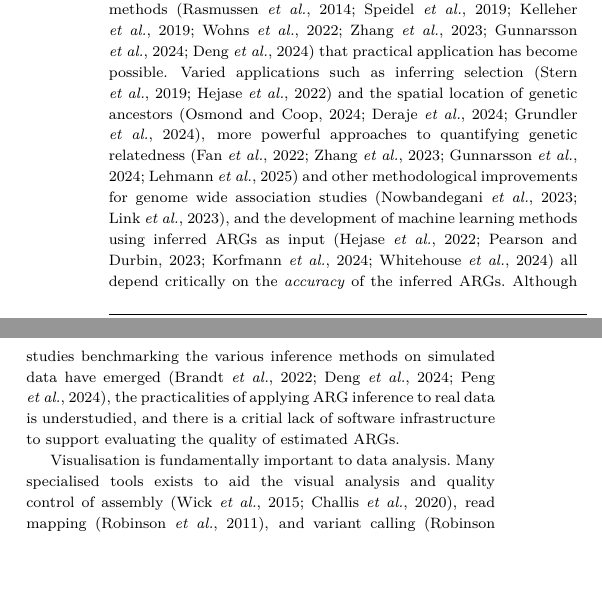
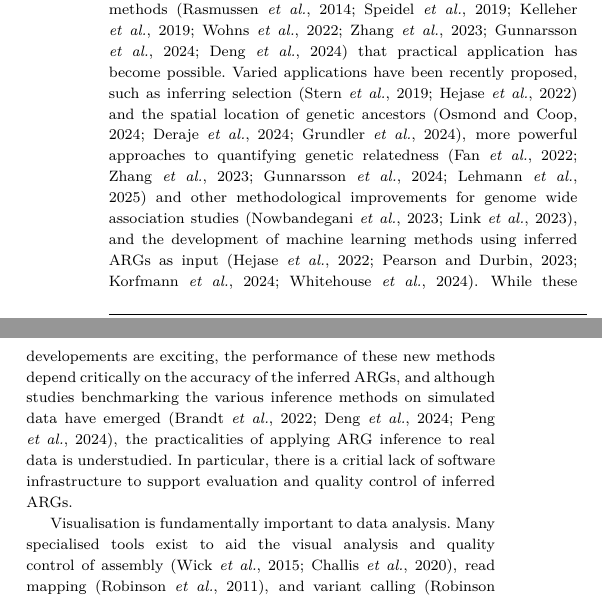
Before and after one commit to savitakartik/tsbrowse-paper, a LaTeX thesis (manuscript/paper.tex): two parts of the columns of page 1 of 8, joined at a grey line, cut so that both start at the same text, the shorter picture padded with empty space. Compiled offline with pdfLaTeX.

Commit message:
polish intro

```diff
--- a/manuscript/paper.tex
+++ b/manuscript/paper.tex
@@ -120,7 +120,7 @@ decades~\citep{Hudson1983,Griffiths1997} it is only with recent breakthroughs
 in inference methods~\citep{rasmussen2014genome,
 speidel2019method,kelleher2019inferring,wohns2022unified,zhang2023biobank,
 gunnarsson2024scalable,deng2024robust} that practical application has
-become possible. Varied applications
+become possible. Varied applications have been recently proposed,
 such as inferring selection~\citep{stern2019approximate,hejase2022deep} and
 the spatial
 location of genetic
@@ -131,17 +131,19 @@ and other methodological improvements for genome wide association
 studies~\citep{nowbandegani2023extremely,link2023tree},
 and the development of machine learning methods using inferred
 ARGs as input~\citep{hejase2022deep,pearson2023local,korfmann2024simultaneous,
-whitehouse2024tree} all depend critically on the \emph{accuracy}
-of the inferred ARGs.
-Although studies benchmarking the various inference methods on
+whitehouse2024tree}.
+While these developements are exciting, the performance
+of these new methods depend critically on the accuracy of the inferred ARGs,
+and although studies benchmarking the various inference methods on
 simulated data have emerged
 \citep{brandt2022evaluation,deng2024robust,peng2024evaluating},
 the practicalities of applying ARG inference to real data is
-understudied, and there is a critial lack of software infrastructure
-to support evaluating the quality of estimated ARGs.
+understudied. In particular, there is a critial lack of software
+infrastructure to support evaluation and quality control of
+inferred ARGs.
 
 Visualisation is fundamentally important to data analysis.
-Many specialised tools exists to aid the visual analysis and
+Many specialised tools exist to aid the visual analysis and
 quality control
 of assembly~\citep{wick2015bandage,challis2020blobtoolkit},
 read mapping~\citep{robinson2011integrative},
```
Also changed, not shown: manuscript/reference.bib (+1 -1 lines), manuscript/paper.tex (6 more changed lines).
